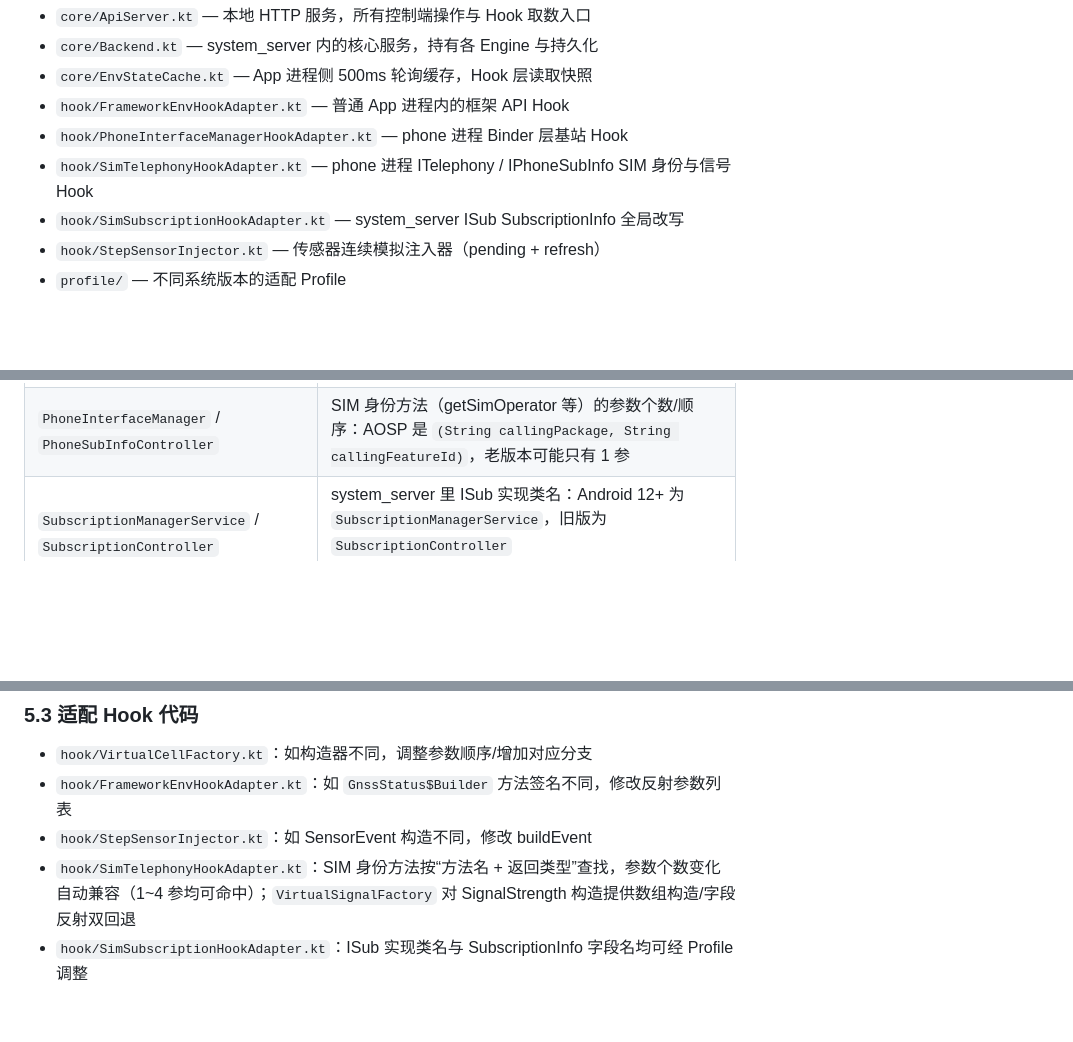
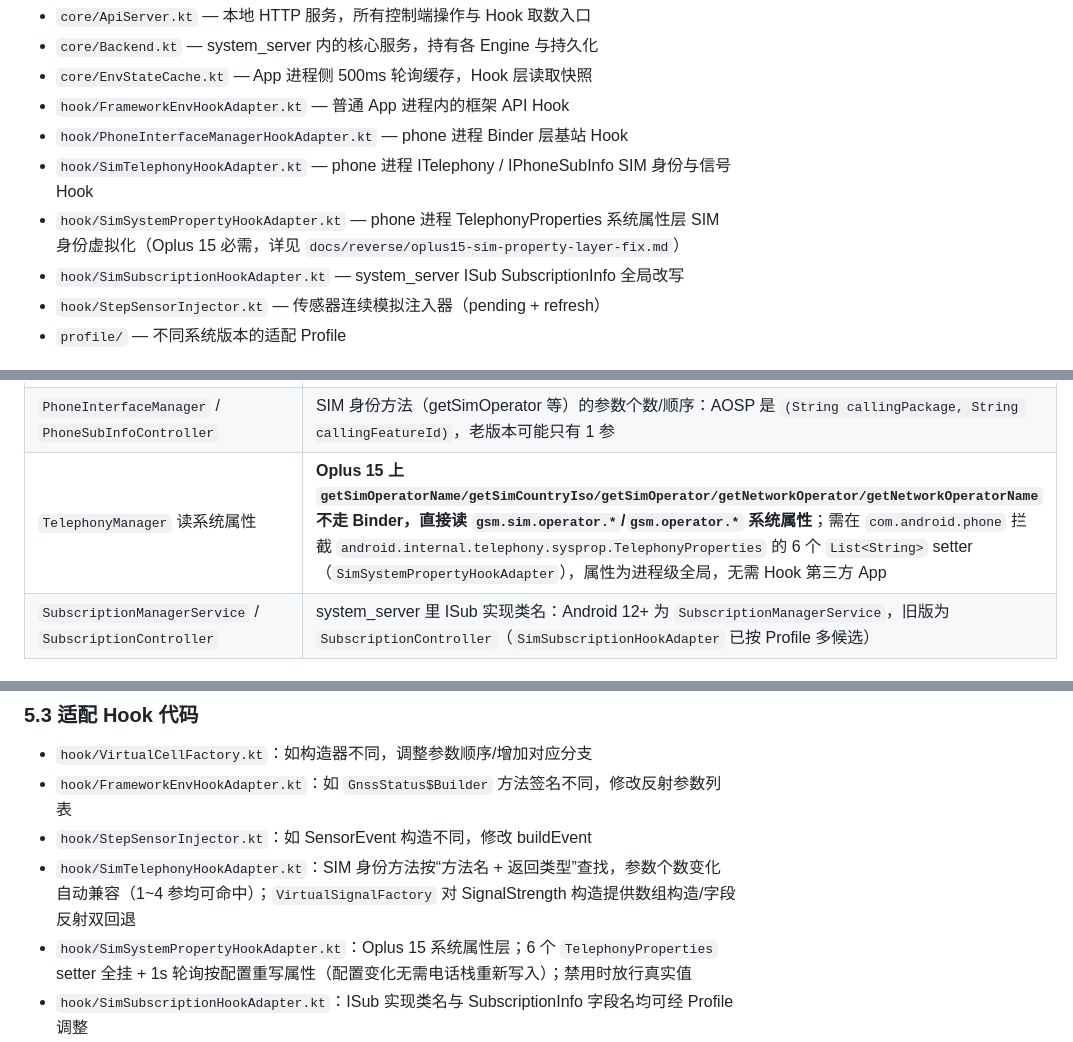
Before and after one commit to FairyXH/ZhangVirtualEnv, a Markdown page: README.md, 3 parts joined by grey strips. Rendered like a GitHub page; blank space fills up the shorter version.

```diff
--- a/README.md
+++ b/README.md
@@ -61,6 +61,7 @@
 - `hook/FrameworkEnvHookAdapter.kt` — 普通 App 进程内的框架 API Hook
 - `hook/PhoneInterfaceManagerHookAdapter.kt` — phone 进程 Binder 层基站 Hook
 - `hook/SimTelephonyHookAdapter.kt` — phone 进程 ITelephony / IPhoneSubInfo SIM 身份与信号 Hook
+- `hook/SimSystemPropertyHookAdapter.kt` — phone 进程 TelephonyProperties 系统属性层 SIM 身份虚拟化（Oplus 15 必需，详见 `docs/reverse/oplus15-sim-property-layer-fix.md`）
 - `hook/SimSubscriptionHookAdapter.kt` — system_server ISub SubscriptionInfo 全局改写
 - `hook/StepSensorInjector.kt` — 传感器连续模拟注入器（pending + refresh）
 - `profile/` — 不同系统版本的适配 Profile
@@ -257,6 +258,7 @@ io.github.fairyxh.VirEnvDetector
 | `ScanResult` / `BluetoothDevice` | public 构造与 `getRemoteDevice` |
 | `SignalStrength` | 是否 public `(CellSignalStrength[])` 构造；无则用无参 + `mCellSignalStrengths` 字段（`VirtualSignalFactory` 已双方案回退） |
 | `PhoneInterfaceManager` / `PhoneSubInfoController` | SIM 身份方法（getSimOperator 等）的参数个数/顺序：AOSP 是 `(String callingPackage, String callingFeatureId)`，老版本可能只有 1 参 |
+| `TelephonyManager` 读系统属性 | **Oplus 15 上 `getSimOperatorName/getSimCountryIso/getSimOperator/getNetworkOperator/getNetworkOperatorName` 不走 Binder，直接读 `gsm.sim.operator.*`/`gsm.operator.*` 系统属性**；需在 `com.android.phone` 拦截 `android.internal.telephony.sysprop.TelephonyProperties` 的 6 个 `List<String>` setter（`SimSystemPropertyHookAdapter`），属性为进程级全局，无需 Hook 第三方 App |
 | `SubscriptionManagerService` / `SubscriptionController` | system_server 里 ISub 实现类名：Android 12+ 为 `SubscriptionManagerService`，旧版为 `SubscriptionController`（`SimSubscriptionHookAdapter` 已按 Profile 多候选） |
 
 真机反射枚举示例（模块日志）：
@@ -272,6 +274,7 @@ io.github.fairyxh.VirEnvDetector
 - `hook/FrameworkEnvHookAdapter.kt`：如 `GnssStatus$Builder` 方法签名不同，修改反射参数列表
 - `hook/StepSensorInjector.kt`：如 SensorEvent 构造不同，修改 buildEvent
 - `hook/SimTelephonyHookAdapter.kt`：SIM 身份方法按“方法名 + 返回类型”查找，参数个数变化自动兼容（1~4 参均可命中）；`VirtualSignalFactory` 对 SignalStrength 构造提供数组构造/字段反射双回退
+- `hook/SimSystemPropertyHookAdapter.kt`：Oplus 15 系统属性层；6 个 `TelephonyProperties` setter 全挂 + 1s 轮询按配置重写属性（配置变化无需电话栈重新写入）；禁用时放行真实值
 - `hook/SimSubscriptionHookAdapter.kt`：ISub 实现类名与 SubscriptionInfo 字段名均可经 Profile 调整
 - `profile/`：建议为不同系统版本建立 Profile，将签名差异收口到 Profile 配置；SIM 相关可配置 `sim.phoneInterfaceClasses` / `sim.phoneSubInfoClasses` / `sim.subscriptionClasses`
 
```
Also changed, not shown: other parts of README.md (+5 -3 lines), docs/reverse/oplus15-sim-property-layer-fix.md (added, +180 -0 lines).
